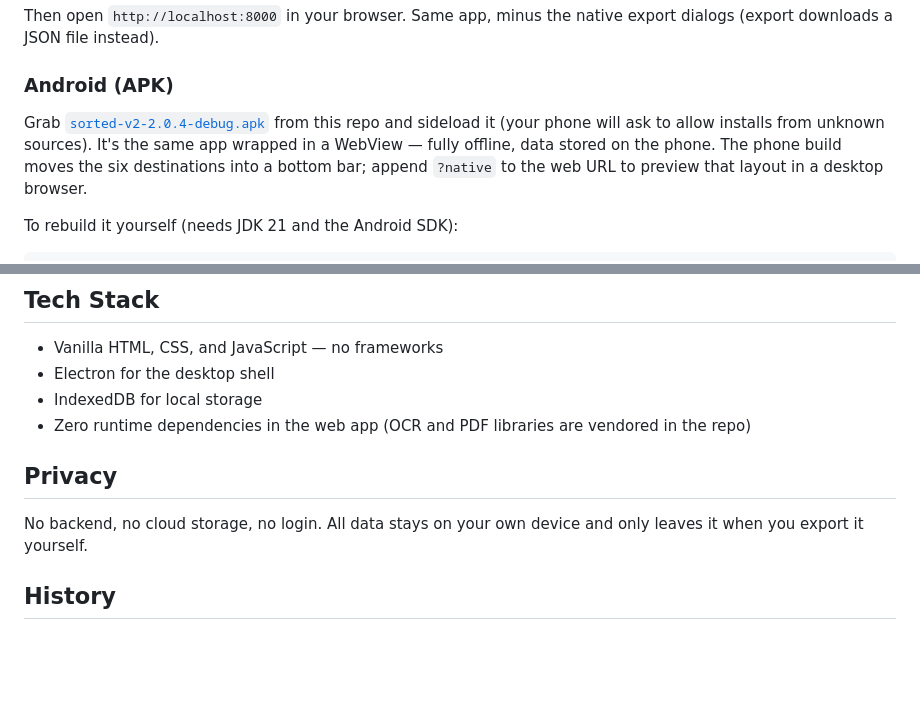
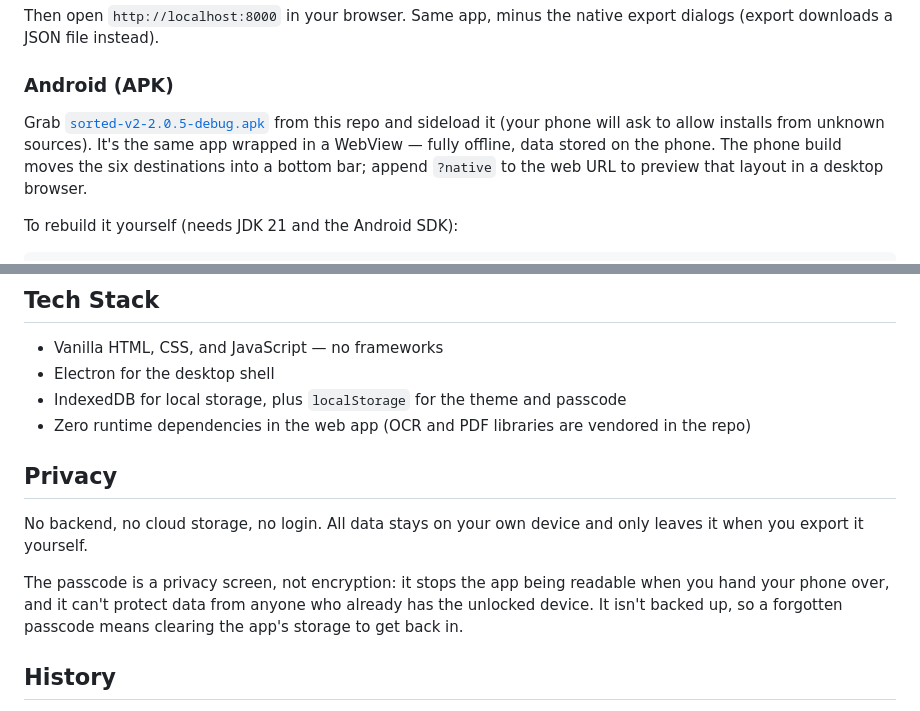
Before and after one commit to jaquesbody/sorted, a Markdown page: README.md, 2 parts joined by grey strips. GitHub-like rendering; blank space fills up the shorter version.

```diff
--- a/README.md
+++ b/README.md
@@ -45,7 +49,7 @@ Then open `http://localhost:8000` in your browser. Same app, minus the native ex
 
 ### Android (APK)
 
-Grab [`sorted-v2-2.0.4-debug.apk`](sorted-v2-2.0.4-debug.apk) from this repo and sideload it (your phone will ask to allow installs from unknown sources). It's the same app wrapped in a WebView — fully offline, data stored on the phone. The phone build moves the six destinations into a bottom bar; append `?native` to the web URL to preview that layout in a desktop browser.
+Grab [`sorted-v2-2.0.5-debug.apk`](sorted-v2-2.0.5-debug.apk) from this repo and sideload it (your phone will ask to allow installs from unknown sources). It's the same app wrapped in a WebView — fully offline, data stored on the phone. The phone build moves the six destinations into a bottom bar; append `?native` to the web URL to preview that layout in a desktop browser.
 
 To rebuild it yourself (needs JDK 21 and the Android SDK):
 
@@ -60,12 +64,14 @@ Note: importing JSON works on every platform. Export uses the native save dialog
 
 - Vanilla HTML, CSS, and JavaScript — no frameworks
 - Electron for the desktop shell
-- IndexedDB for local storage
+- IndexedDB for local storage, plus `localStorage` for the theme and passcode
 - Zero runtime dependencies in the web app (OCR and PDF libraries are vendored in the repo)
 
 ## Privacy
 
 No backend, no cloud storage, no login. All data stays on your own device and only leaves it when you export it yourself.
+
+The passcode is a privacy screen, not encryption: it stops the app being readable when you hand your phone over, and it can't protect data from anyone who already has the unlocked device. It isn't backed up, so a forgotten passcode means clearing the app's storage to get back in.
 
 ## History
 
```
Also changed, not shown: other parts of README.md (+6 -2 lines), project.md (+16 -5 lines), screenshots/dashboard.png, screenshots/spend.png.
